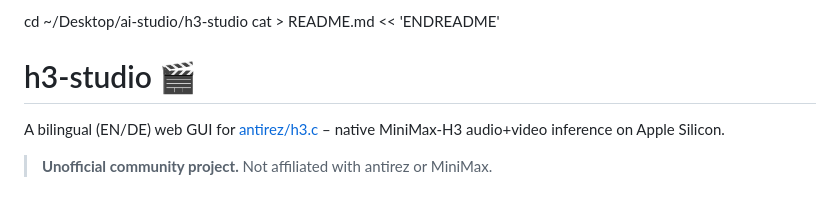
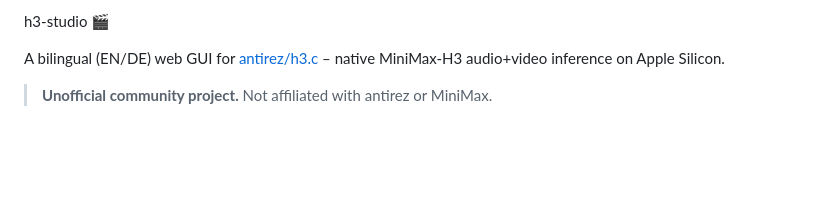
Before and after one commit to Henninges/h3-studio, a Markdown page: README.md, the part around the change. Drawn GitHub-style; blank space fills up the shorter version.

Commit message:
Update README to simplify content
Removed unnecessary commands and simplified the header.

```diff
--- a/README.md
+++ b/README.md
@@ -1,6 +1,4 @@
-cd ~/Desktop/ai-studio/h3-studio
-cat > README.md << 'ENDREADME'
-# h3-studio 🎬
+h3-studio 🎬
 
 A bilingual (EN/DE) web GUI for [antirez/h3.c](https://github.com/antirez/h3.c) – native MiniMax-H3 audio+video inference on Apple Silicon.
 
```
